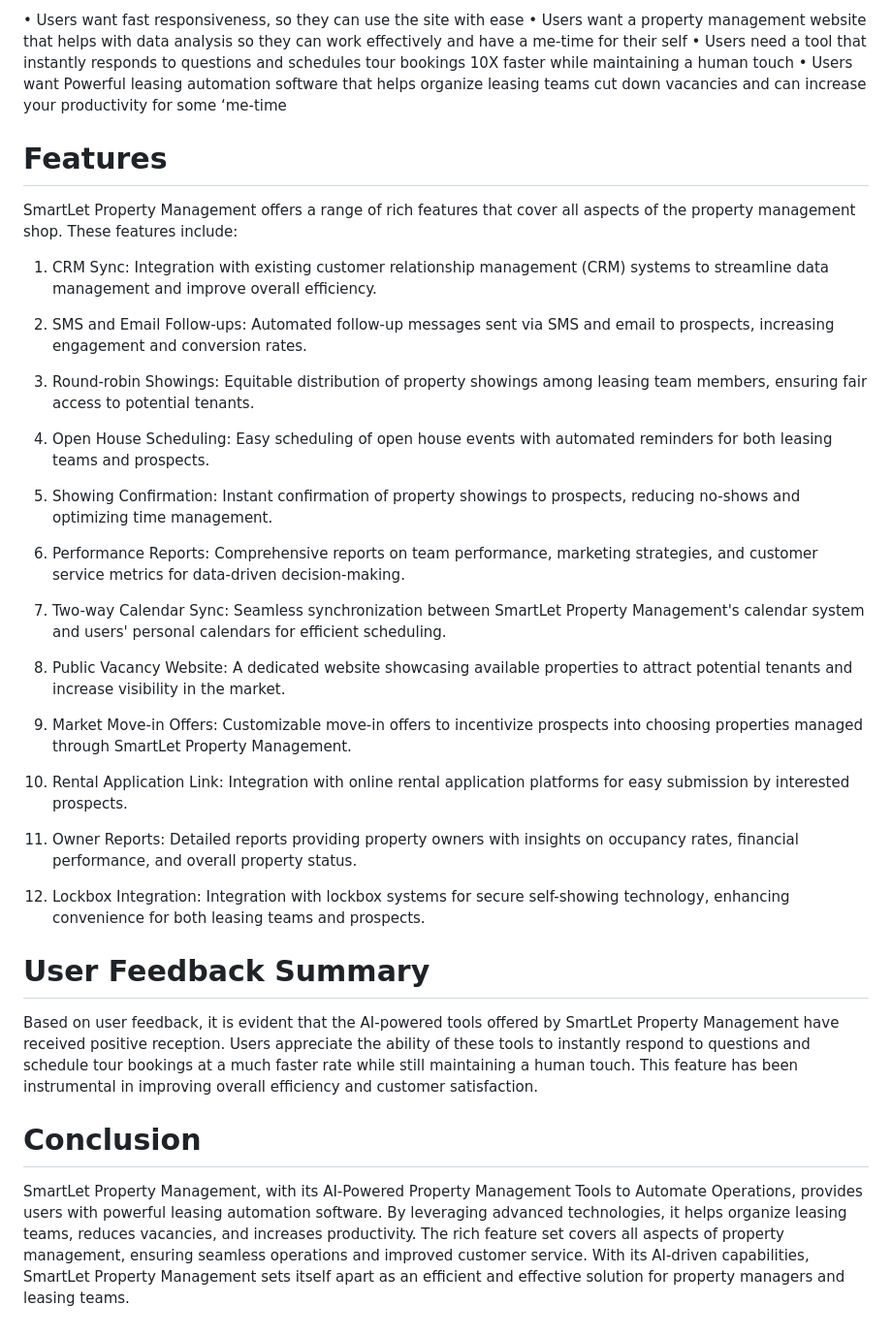
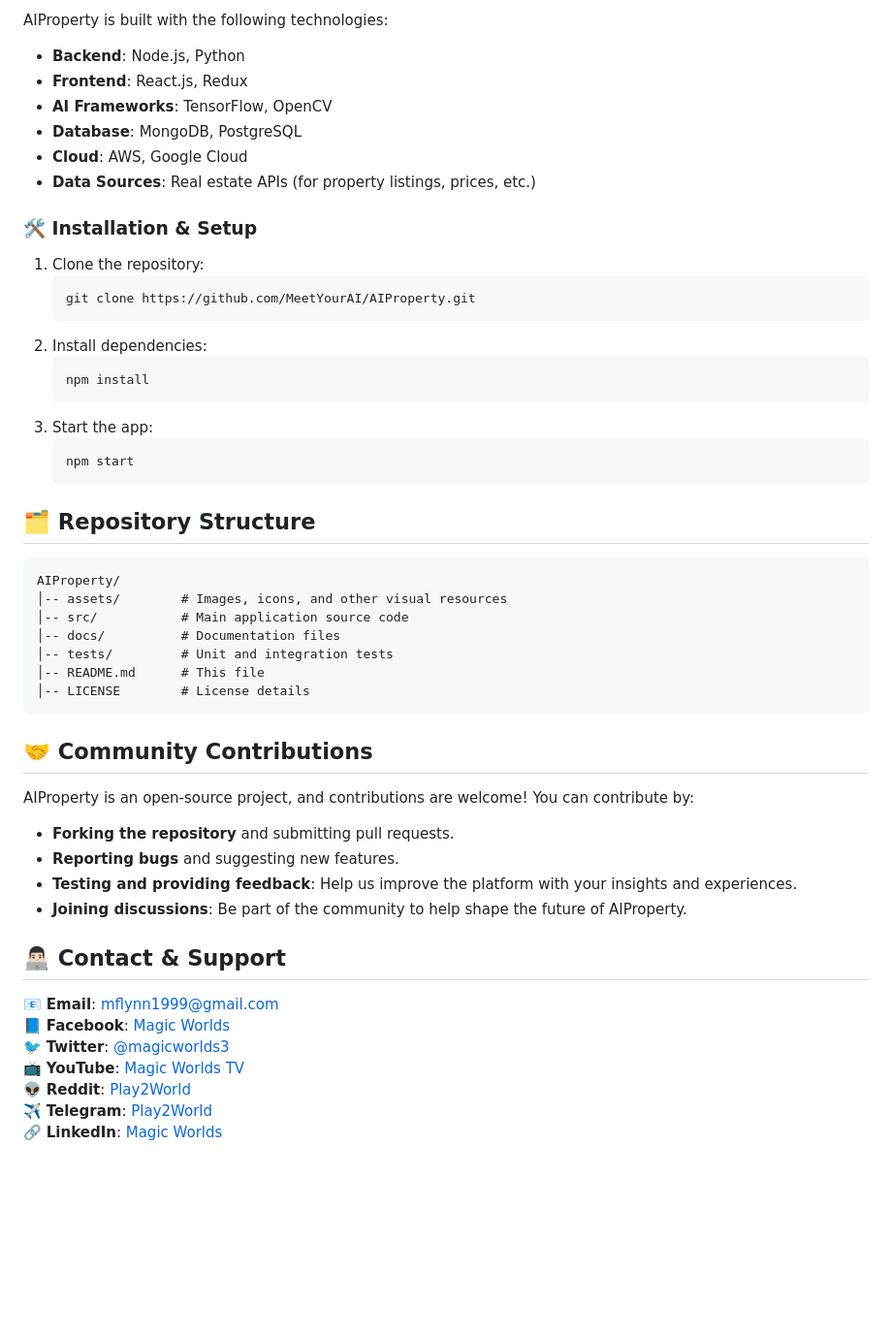
Before and after one commit to TheMagicWorlds/AIBot-Property-Helper, a Markdown page: README.md, the part around one of its changes. Shown at 97% size. Rendered like a GitHub page; blank space fills up the shorter version.

````diff
--- a/README.md
+++ b/README.md
@@ -53,38 +73,54 @@ Enhance the effectiveness of selling processes
 
-•	Users want fast responsiveness, so they can use the site with ease
-•	Users want a property management website that helps with data analysis so they can work effectively and have a me-time for their self
-•	Users need a tool that instantly responds to questions and schedules tour bookings 10X faster while maintaining a human touch
-•	Users want Powerful leasing automation software that helps organize leasing teams cut down vacancies and can increase your productivity for some ‘me-time
+AIProperty is built with the following technologies:
+- **Backend**: Node.js, Python
+- **Frontend**: React.js, Redux
+- **AI Frameworks**: TensorFlow, OpenCV
+- **Database**: MongoDB, PostgreSQL
+- **Cloud**: AWS, Google Cloud
+- **Data Sources**: Real estate APIs (for property listings, prices, etc.)
 
-# Features
-SmartLet Property Management offers a range of rich features that cover all aspects of the property management shop. These features include:
+### **🛠️ Installation & Setup**
 
-1.	CRM Sync: Integration with existing customer relationship management (CRM) systems to streamline data management and improve overall efficiency.
+1. Clone the repository:
+   ```bash
+   git clone https://github.com/MeetYourAI/AIProperty.git
+   ```
+2. Install dependencies:
+   ```bash
+   npm install
+   ```
+3. Start the app:
+   ```bash
+   npm start
+   ```
 
-2.	SMS and Email Follow-ups: Automated follow-up messages sent via SMS and email to prospects, increasing engagement and conversion rates.
+## **🗂️ Repository Structure**<a name="repo-structure"></a>
 
-3.	Round-robin Showings: Equitable distribution of property showings among leasing team members, ensuring fair access to potential tenants.
+```plaintext
+AIProperty/
+│-- assets/        # Images, icons, and other visual resources
+│-- src/           # Main application source code
+│-- docs/          # Documentation files
+│-- tests/         # Unit and integration tests
+│-- README.md      # This file
+│-- LICENSE        # License details
+```
 
-4.	Open House Scheduling: Easy scheduling of open house events with automated reminders for both leasing teams and prospects.
+## **🤝 Community Contributions**<a name="contributions"></a>
 
-5.	Showing Confirmation: Instant confirmation of property showings to prospects, reducing no-shows and optimizing time management.
+AIProperty is an open-source project, and contributions are welcome! You can contribute by:
 
-6.	Performance Reports: Comprehensive reports on team performance, marketing strategies, and customer service metrics for data-driven decision-making.
+- **Forking the repository** and submitting pull requests.
+- **Reporting bugs** and suggesting new features.
+- **Testing and providing feedback**: Help us improve the platform with your insights and experiences.
+- **Joining discussions**: Be part of the community to help shape the future of AIProperty.
 
-7.	Two-way Calendar Sync: Seamless synchronization between SmartLet Property Management's calendar system and users' personal calendars for efficient scheduling.
+## **👨🏻‍💻 Contact & Support**<a name="contact-support"></a>
 
-8.	Public Vacancy Website: A dedicated website showcasing available properties to attract potential tenants and increase visibility in the market.
-
-9.	Market Move-in Offers: Customizable move-in offers to incentivize prospects into choosing properties managed through SmartLet Property Management.
-
-10.	Rental Application Link: Integration with online rental application platforms for easy submission by interested prospects.
-
-11.	Owner Reports: Detailed reports providing property owners with insights on occupancy rates, financial performance, and overall property status.
-
-12.	Lockbox Integration: Integration with lockbox systems for secure self-showing technology, enhancing convenience for both leasing teams and prospects.
-
-# User Feedback Summary
-Based on user feedback, it is evident that the AI-powered tools offered by SmartLet Property Management have received positive reception. Users appreciate the ability of these tools to instantly respond to questions and schedule tour bookings at a much faster rate while still maintaining a human touch. This feature has been instrumental in improving overall efficiency and customer satisfaction.
-
-# Conclusion
-SmartLet Property Management, with its AI-Powered Property Management Tools to Automate Operations, provides users with powerful leasing automation software. By leveraging advanced technologies, it helps organize leasing teams, reduces vacancies, and increases productivity. The rich feature set covers all aspects of property management, ensuring seamless operations and improved customer service. With its AI-driven capabilities, SmartLet Property Management sets itself apart as an efficient and effective solution for property managers and leasing teams.
+📧 **Email**: mflynn1999@gmail.com
+📘 **Facebook**: [Magic Worlds](https://www.facebook.com/MagikWorlds)
+🐦 **Twitter**: [@magicworlds3](https://x.com/magicworlds3)
+📺 **YouTube**: [Magic Worlds TV](https://youtube.com/@magicworldstv?si=FHtkbuWJh5aYKmQy)
+👽 **Reddit**: [Play2World](https://www.reddit.com/user/Play2World/)
+✈️ **Telegram**: [Play2World](https://t.me/Play2World)
+🔗 **LinkedIn**: [Magic Worlds](https://www.linkedin.com/company/magic-worlds/)
````
Also changed, not shown: other parts of README.md (+52 -32 lines).
